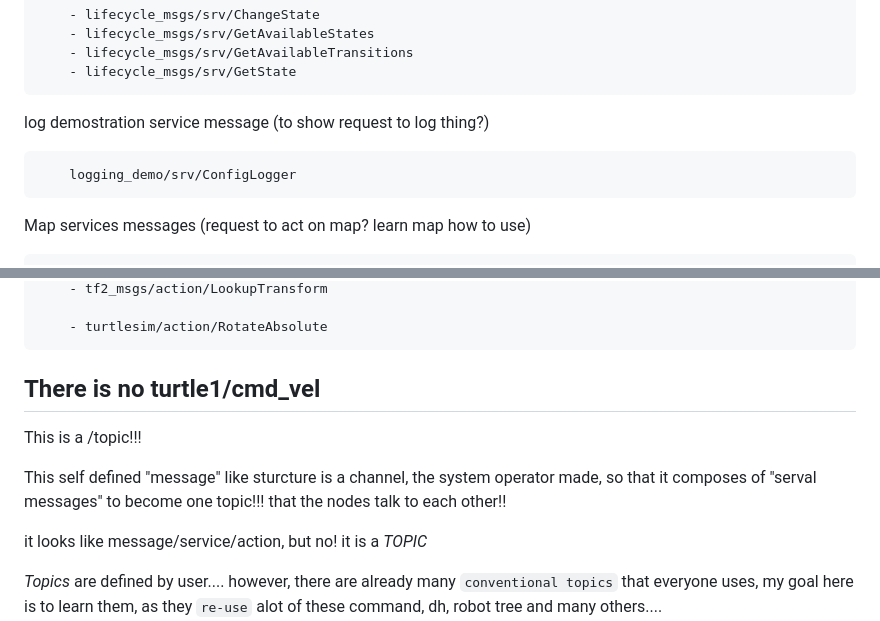
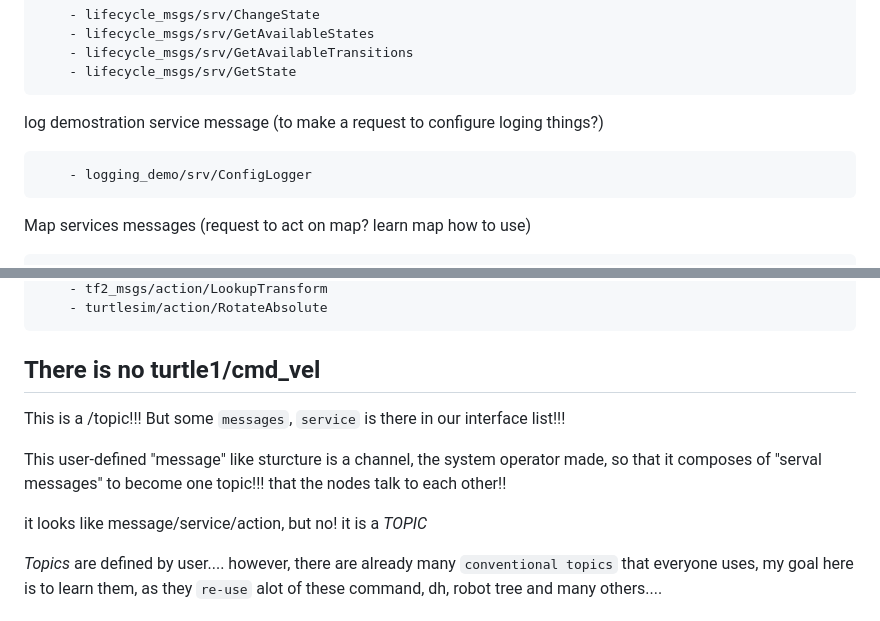
Before and after one commit to itsyuen/learning, a Markdown page: notes/basics_DDS_ROS2_topic.md, 2 parts joined by grey strips. Rendered like a GitHub page.

````diff
--- a/notes/basics_DDS_ROS2_topic.md
+++ b/notes/basics_DDS_ROS2_topic.md
@@ -510,10 +510,11 @@ Nodal/message lifecycle service request (to make sure some state machine respons
     - lifecycle_msgs/srv/GetAvailableTransitions
     - lifecycle_msgs/srv/GetState
 ```
-log demostration service message (to show request to log thing?)
+
+log demostration service message (to make a request to configure loging things?)
 
 ```text
-    logging_demo/srv/ConfigLogger
+    - logging_demo/srv/ConfigLogger
 ```
 
 Map services messages (request to act on map? learn map how to use)
@@ -595,13 +635,12 @@ Actions:
     - tf2_msgs/action/LookupTransform
-
     - turtlesim/action/RotateAbsolute
 ```
 
 ## There is no turtle1/cmd_vel
 
-This is a /topic!!!
+This is a /topic!!! But some `messages`, `service` is there in our interface list!!!
 
-This self defined "message" like sturcture is a channel, the system operator made, so that it composes of "serval messages" to become one topic!!! that the nodes talk to each other!!
+This user-defined "message" like sturcture is a channel, the system operator made, so that it composes of "serval messages" to become one topic!!! that the nodes talk to each other!!
 
 it looks like message/service/action, but no! it is a *TOPIC*
 
````
Also changed, not shown: other parts of notes/basics_DDS_ROS2_topic.md (+67 -28 lines).
